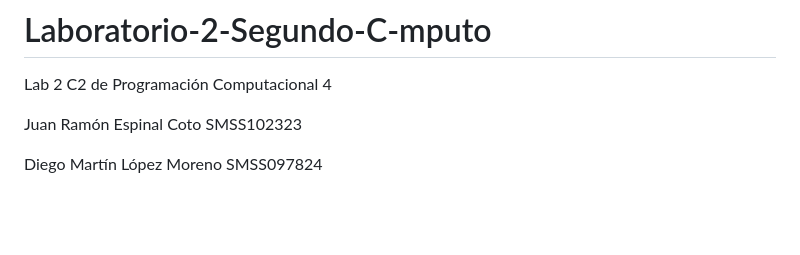
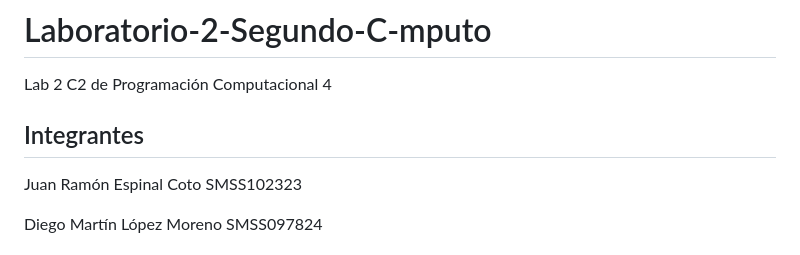
Before and after one commit to juann767/Laboratorio-2-Segundo-Computo, a Markdown page: README.md, the part around the change. Drawn GitHub-style; blank space fills up the shorter version.

```diff
--- a/README.md
+++ b/README.md
@@ -1,6 +1,7 @@
 # Laboratorio-2-Segundo-C-mputo
 Lab 2 C2  de Programación Computacional 4
 
+## Integrantes
 Juan Ramón Espinal Coto SMSS102323
 
 Diego Martín López Moreno SMSS097824
```
